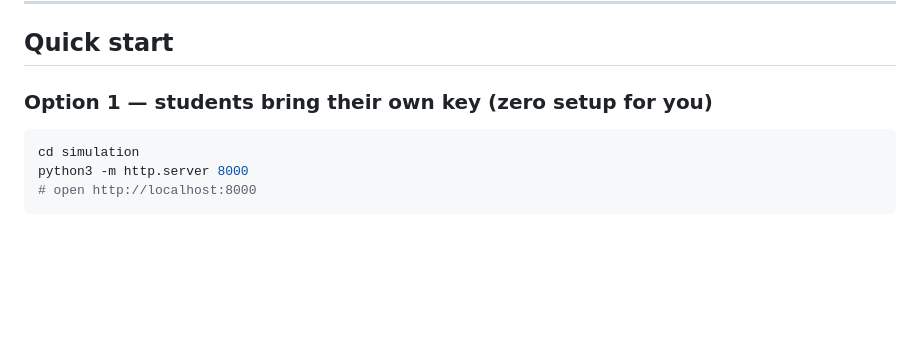
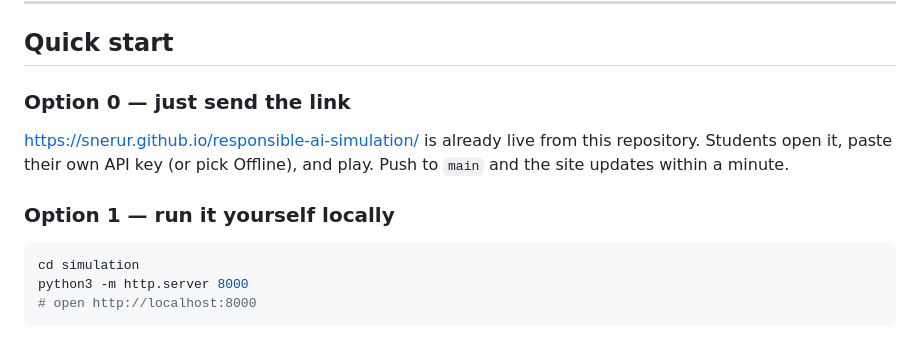
Before and after one commit to snerur/responsible-ai-simulation, a Markdown page: README.md, the part around one of its changes. GitHub-like rendering; blank space fills up the shorter version.

Commit message:
Add live GitHub Pages URL to docs
Co-Authored-By: Claude Opus 5 (1M context) <noreply@anthropic.com>

````diff
--- a/README.md
+++ b/README.md
@@ -13,7 +15,12 @@ explainability and governance — then an LLM of their choice writes them a repo
 
 ## Quick start
 
-### Option 1 — students bring their own key (zero setup for you)
+### Option 0 — just send the link
+
+<https://snerur.github.io/responsible-ai-simulation/> is already live from this repository. Students open it, paste their own
+API key (or pick Offline), and play. Push to `main` and the site updates within a minute.
+
+### Option 1 — run it yourself locally
 
 ```bash
 cd simulation
````
Also changed, not shown: other parts of README.md (+2 -0 lines), SHARING.md (+13 -4 lines).
